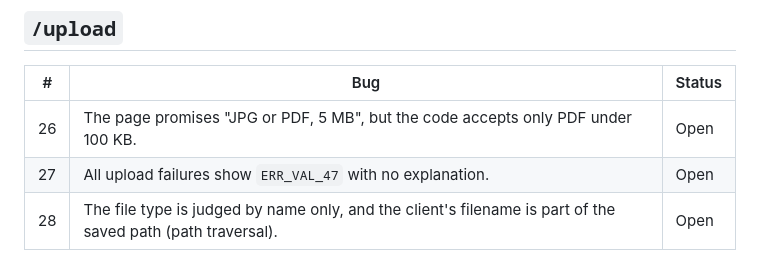
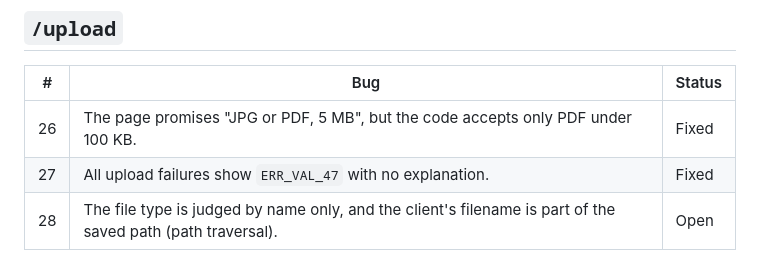
Before and after one commit to Tusharpaul231/sewasetu, a Markdown page: BUG-LIST.md, the part around the change. Drawn GitHub-style.

Commit message:
docs: fixed #26 #27

```diff
--- a/BUG-LIST.md
+++ b/BUG-LIST.md
@@ -55,8 +55,8 @@
 
 | # | Bug | Status |
 |---|---|---|
-| 26 | The page promises "JPG or PDF, 5 MB", but the code accepts only PDF under 100 KB. | Open |
-| 27 | All upload failures show `ERR_VAL_47` with no explanation. | Open |
+| 26 | The page promises "JPG or PDF, 5 MB", but the code accepts only PDF under 100 KB. | Fixed |
+| 27 | All upload failures show `ERR_VAL_47` with no explanation. | Fixed |
 | 28 | The file type is judged by name only, and the client's filename is part of the saved path (path traversal). | Open |
 
 ## `/declaration` and submission
```
